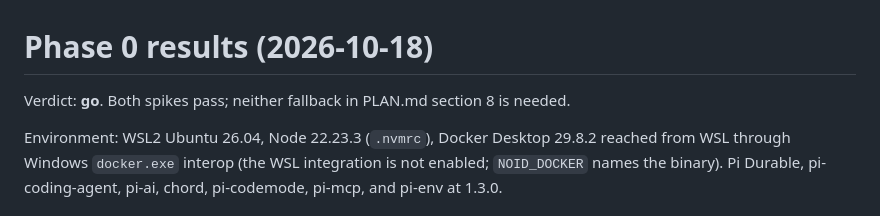
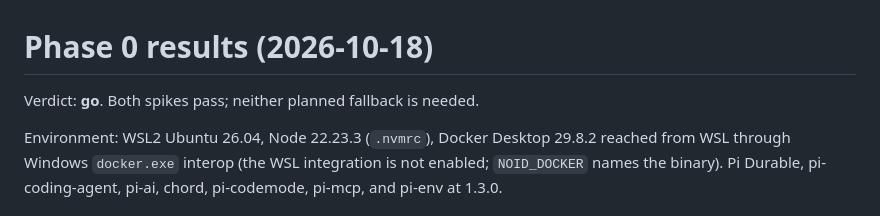
Before and after one commit to noid-one/noid-bot, a Markdown page: spikes/RESULTS.md, the part around the change. Drawn GitHub-style.

Commit message:
spikes: the results no longer point at the plan, which is not published
Co-Authored-By: Claude Opus 5.5 <noreply@anthropic.com>
Claude-Session: https://claude.ai/code/session_01PKYNKC8cnPknFwwMeJBvLa

```diff
--- a/spikes/RESULTS.md
+++ b/spikes/RESULTS.md
@@ -1,6 +1,6 @@
 # Phase 0 results (2026-10-18)
 
-Verdict: **go**. Both spikes pass; neither fallback in PLAN.md section 8 is needed.
+Verdict: **go**. Both spikes pass; neither planned fallback is needed.
 
 Environment: WSL2 Ubuntu 26.04, Node 22.23.3 (`.nvmrc`), Docker Desktop 29.8.2 reached from WSL through Windows `docker.exe` interop (the WSL integration is not enabled; `NOID_DOCKER` names the binary). Pi Durable, pi-coding-agent, pi-ai, chord, pi-codemode, pi-mcp, and pi-env at 1.3.0.
 
```
